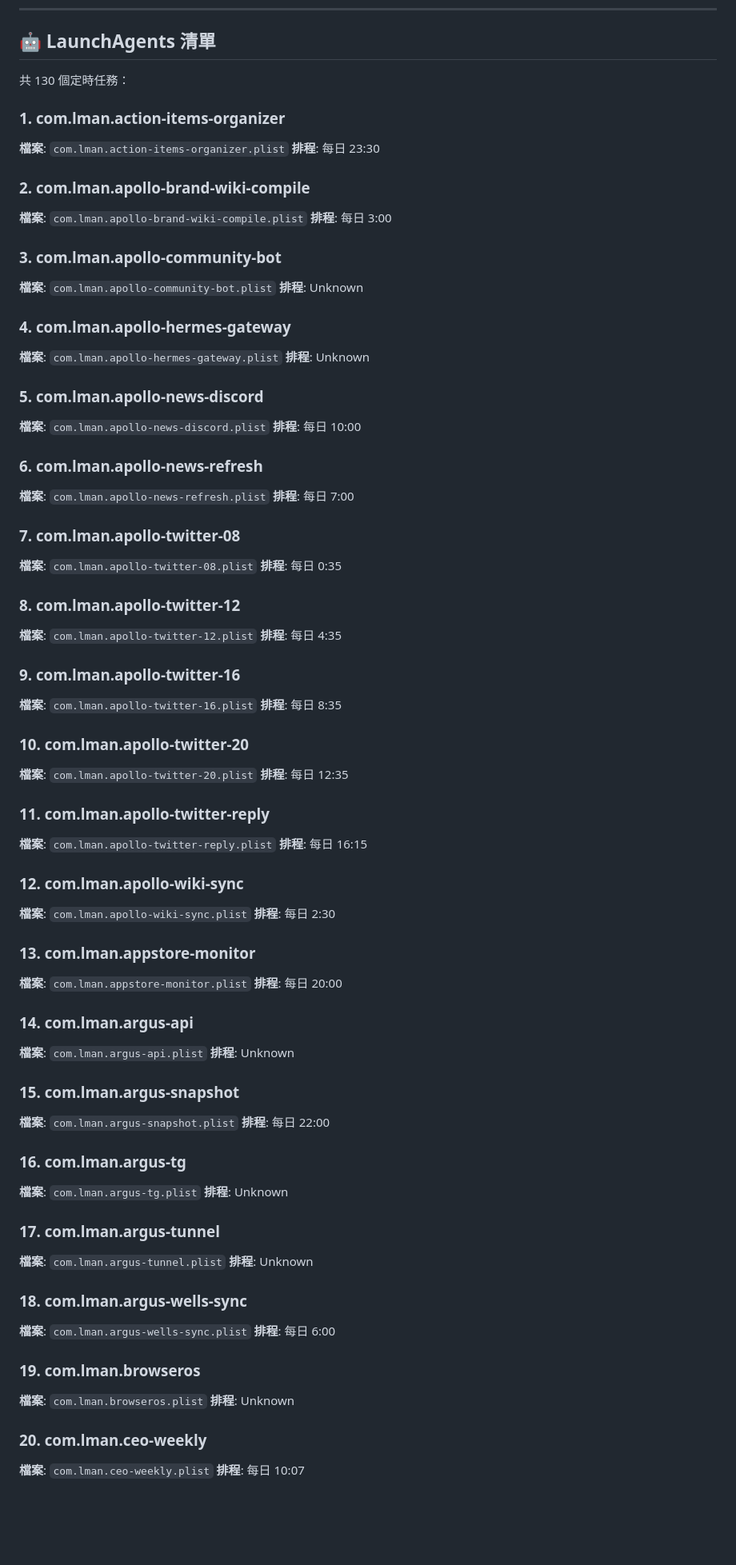
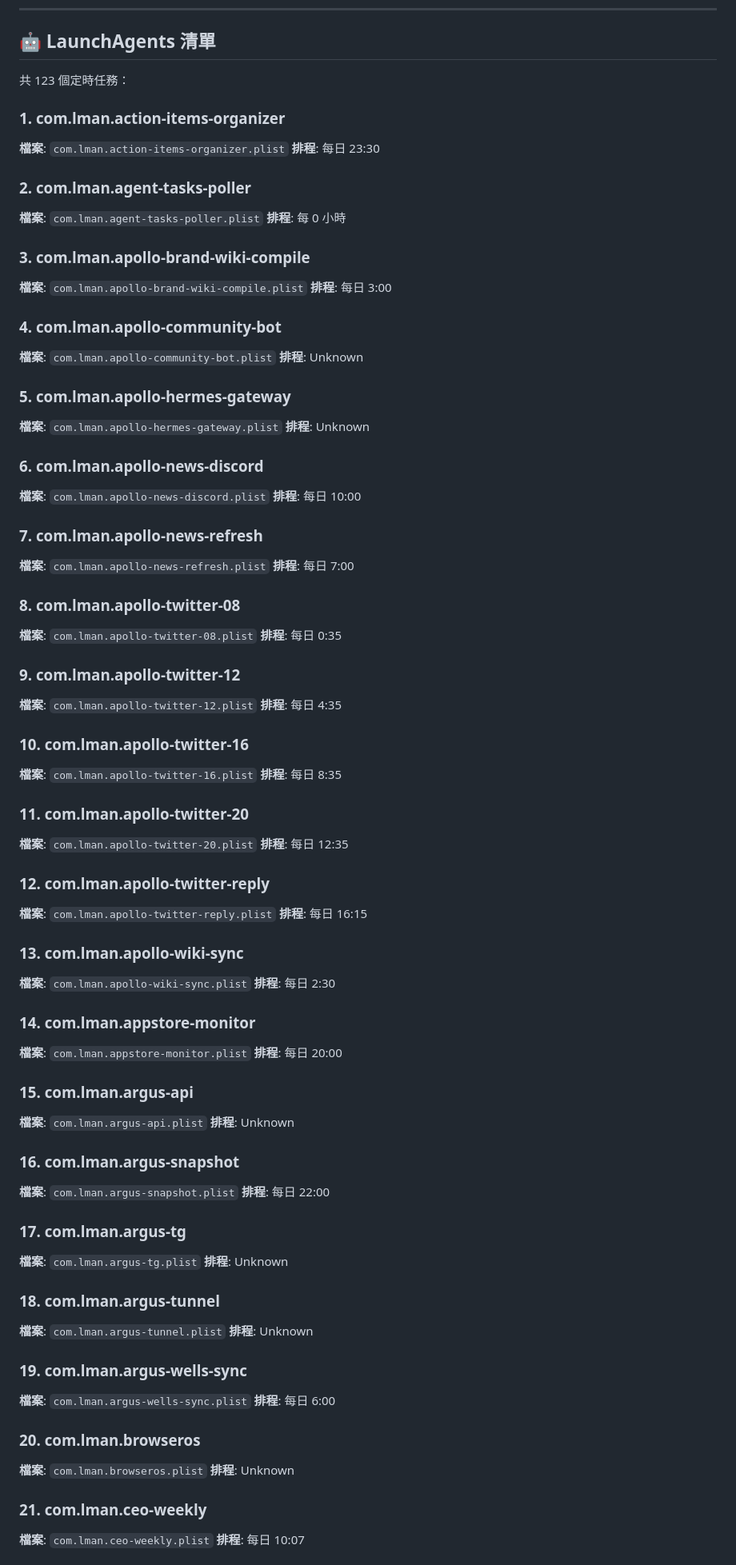
Before and after one commit to lmanchu/iris-system, a Markdown page: docs/FULL-SYSTEM-REFERENCE.md, the part around one of its changes. Shown at 80% size. Rendered like a GitHub page; blank space fills up the shorter version.

```diff
--- a/docs/FULL-SYSTEM-REFERENCE.md
+++ b/docs/FULL-SYSTEM-REFERENCE.md
@@ -57,7 +57,7 @@ Model Name: Mac Studio
 
 ## 🤖 LaunchAgents 清單
 
-共 130 個定時任務：
+共 123 個定時任務：
 
 ### 1. com.lman.action-items-organizer
 
@@ -65,115 +65,121 @@ Model Name: Mac Studio
 **排程**: 每日 23:30
 
 
-### 2. com.lman.apollo-brand-wiki-compile
+### 2. com.lman.agent-tasks-poller
+
+**檔案**: `com.lman.agent-tasks-poller.plist`
+**排程**: 每 0 小時
+
+
+### 3. com.lman.apollo-brand-wiki-compile
 
 **檔案**: `com.lman.apollo-brand-wiki-compile.plist`
 **排程**: 每日 3:00
 
 
-### 3. com.lman.apollo-community-bot
+### 4. com.lman.apollo-community-bot
 
 **檔案**: `com.lman.apollo-community-bot.plist`
 **排程**: Unknown
 
 
-### 4. com.lman.apollo-hermes-gateway
+### 5. com.lman.apollo-hermes-gateway
 
 **檔案**: `com.lman.apollo-hermes-gateway.plist`
 **排程**: Unknown
 
 
-### 5. com.lman.apollo-news-discord
+### 6. com.lman.apollo-news-discord
 
 **檔案**: `com.lman.apollo-news-discord.plist`
 **排程**: 每日 10:00
 
 
-### 6. com.lman.apollo-news-refresh
+### 7. com.lman.apollo-news-refresh
 
 **檔案**: `com.lman.apollo-news-refresh.plist`
 **排程**: 每日 7:00
 
 
-### 7. com.lman.apollo-twitter-08
+### 8. com.lman.apollo-twitter-08
 
 **檔案**: `com.lman.apollo-twitter-08.plist`
 **排程**: 每日 0:35
 
 
-### 8. com.lman.apollo-twitter-12
+### 9. com.lman.apollo-twitter-12
 
 **檔案**: `com.lman.apollo-twitter-12.plist`
 **排程**: 每日 4:35
 
 
-### 9. com.lman.apollo-twitter-16
+### 10. com.lman.apollo-twitter-16
 
 **檔案**: `com.lman.apollo-twitter-16.plist`
 **排程**: 每日 8:35
 
 
-### 10. com.lman.apollo-twitter-20
+### 11. com.lman.apollo-twitter-20
 
 **檔案**: `com.lman.apollo-twitter-20.plist`
 **排程**: 每日 12:35
 
 
-### 11. com.lman.apollo-twitter-reply
+### 12. com.lman.apollo-twitter-reply
 
 **檔案**: `com.lman.apollo-twitter-reply.plist`
 **排程**: 每日 16:15
 
 
-### 12. com.lman.apollo-wiki-sync
+### 13. com.lman.apollo-wiki-sync
 
 **檔案**: `com.lman.apollo-wiki-sync.plist`
 **排程**: 每日 2:30
 
 
-### 13. com.lman.appstore-monitor
+### 14. com.lman.appstore-monitor
 
 **檔案**: `com.lman.appstore-monitor.plist`
 **排程**: 每日 20:00
 
 
-### 14. com.lman.argus-api
+### 15. com.lman.argus-api
 
 **檔案**: `com.lman.argus-api.plist`
 **排程**: Unknown
 
 
-### 15. com.lman.argus-snapshot
+### 16. com.lman.argus-snapshot
 
 **檔案**: `com.lman.argus-snapshot.plist`
 **排程**: 每日 22:00
 
 
-### 16. com.lman.argus-tg
+### 17. com.lman.argus-tg
 
 **檔案**: `com.lman.argus-tg.plist`
 **排程**: Unknown
 
 
-### 17. com.lman.argus-tunnel
+### 18. com.lman.argus-tunnel
 
 **檔案**: `com.lman.argus-tunnel.plist`
 **排程**: Unknown
 
 
-### 18. com.lman.argus-wells-sync
+### 19. com.lman.argus-wells-sync
 
 **檔案**: `com.lman.argus-wells-sync.plist`
 **排程**: 每日 6:00
 
 
-### 19. com.lman.browseros
+### 20. com.lman.browseros
 
 **檔案**: `com.lman.browseros.plist`
 **排程**: Unknown
 
 
-### 20. com.lman.ceo-weekly
+### 21. com.lman.ceo-weekly
 
 **檔案**: `com.lman.ceo-weekly.plist`
 **排程**: 每日 10:07
```
Also changed, not shown: other parts of docs/FULL-SYSTEM-REFERENCE.md (+105 -153 lines).
